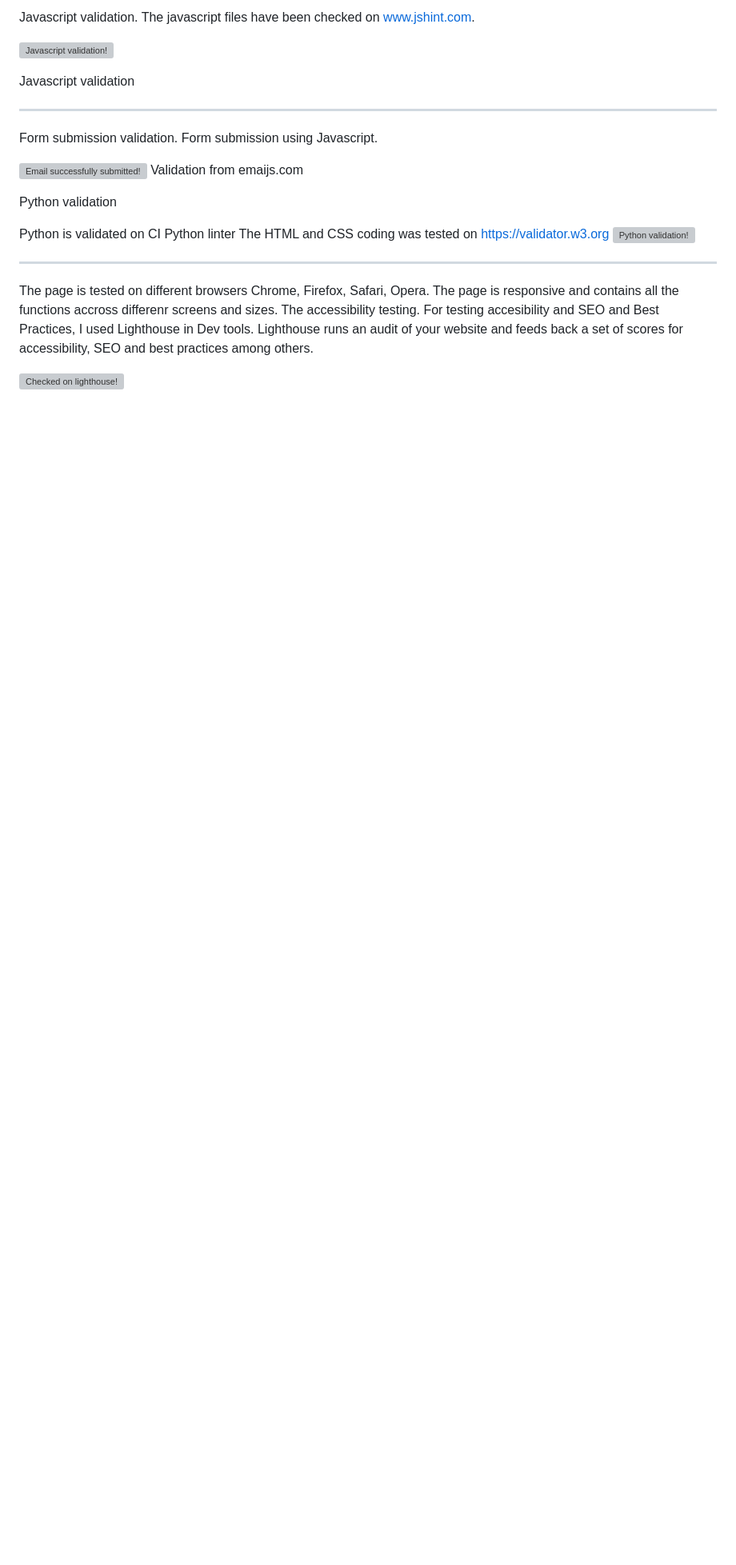
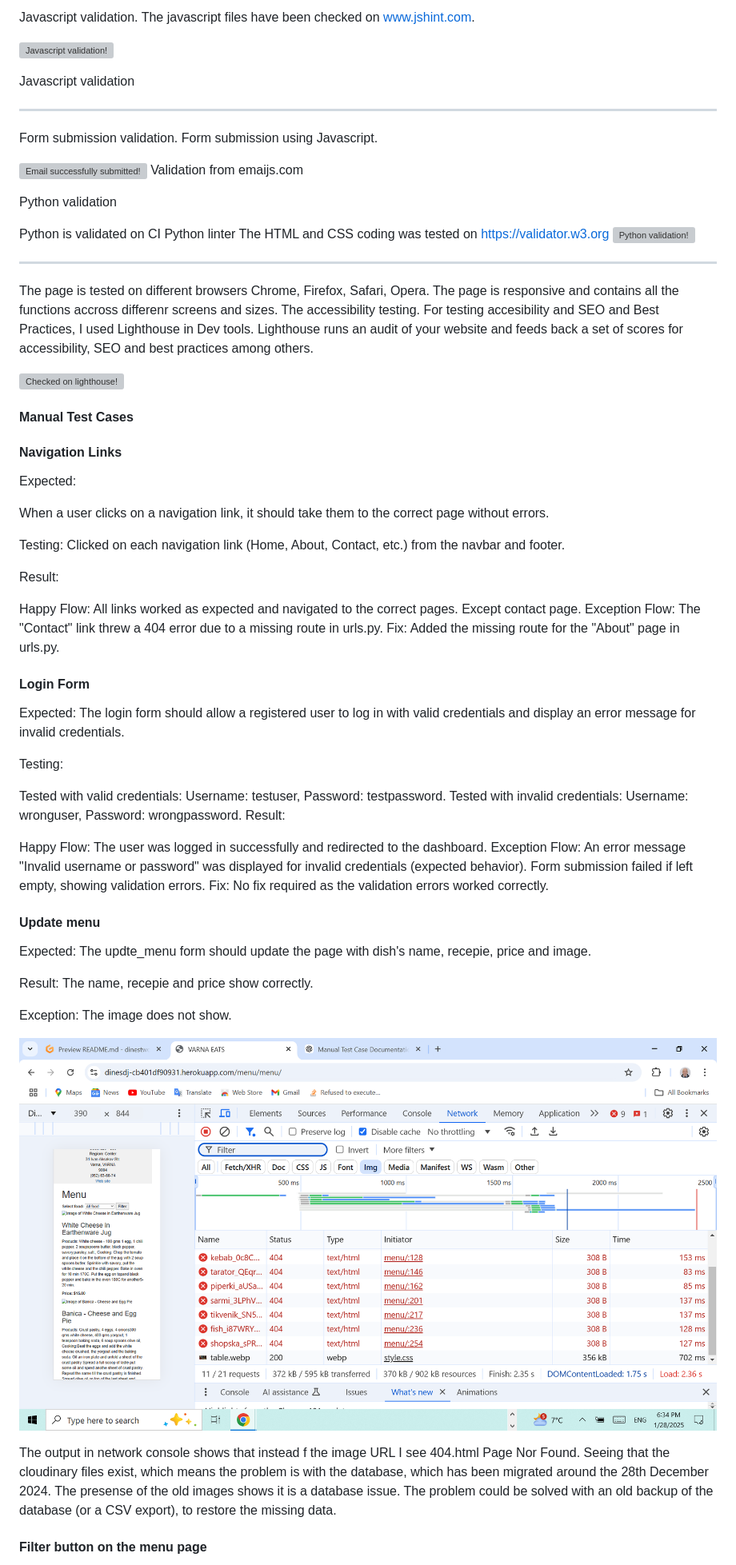
Before and after one commit to kamenco/dinestwo, a Markdown page: README.md, the part around the change printed below. Shown: that part at 80% size. GitHub-like rendering; pictures changed too: README_ASSETS/img_problem.png (added); blank space fills up the shorter version; grey boxes are pictures that could not be loaded.

```diff
--- a/README.md
+++ b/README.md
@@ -311,3 +311,54 @@ Lighthouse runs an audit of your website and feeds back a set of scores for acce
 
 ![Checked on lighthouse!](README_ASSETS/light_valid.png "Python validation")
 
+#### Manual Test Cases
+#### Navigation Links
+Expected:
+
+When a user clicks on a navigation link, it should take them to the correct page without errors.
+
+Testing:
+Clicked on each navigation link (Home, About, Contact, etc.) from the navbar and footer.
+
+Result:
+
+Happy Flow: All links worked as expected and navigated to the correct pages. Except contact page.
+Exception Flow:
+The "Contact" link threw a 404 error due to a missing route in urls.py.
+Fix:
+Added the missing route for the "About" page in urls.py.
+
+#### Login Form
+Expected:
+The login form should allow a registered user to log in with valid credentials and display an error message for invalid credentials.
+
+Testing:
+
+Tested with valid credentials:
+Username: testuser, Password: testpassword.
+Tested with invalid credentials:
+Username: wronguser, Password: wrongpassword.
+Result:
+
+Happy Flow: The user was logged in successfully and redirected to the dashboard.
+Exception Flow:
+An error message "Invalid username or password" was displayed for invalid credentials (expected behavior).
+Form submission failed if left empty, showing validation errors.
+Fix:
+No fix required as the validation errors worked correctly.
+
+#### Update menu
+
+Expected: The updte_menu form should update the page with dish's name, recepie, price and image.
+
+Result: The name, recepie and price show correctly.
+
+Exception: The image does not show.
+
+![Menu bug!](README_ASSETS/img_problem.png "The console output shows that the image URLs instead of returning the image returns 404 html page not found .")
+
+
+The output in network console shows that instead f the image URL I see 404.html Page Nor Found. Seeing that the cloudinary files exist,  which means the problem is with the database, which has been migrated around the 28th December 2024. The presense of the old images shows it is a database issue. The problem could be solved with an old backup of the database (or a CSV export), to restore the missing data.
+
+#### Filter button on the menu page
+
```
Also changed, not shown: other parts of README.md (+39 -0 lines).
